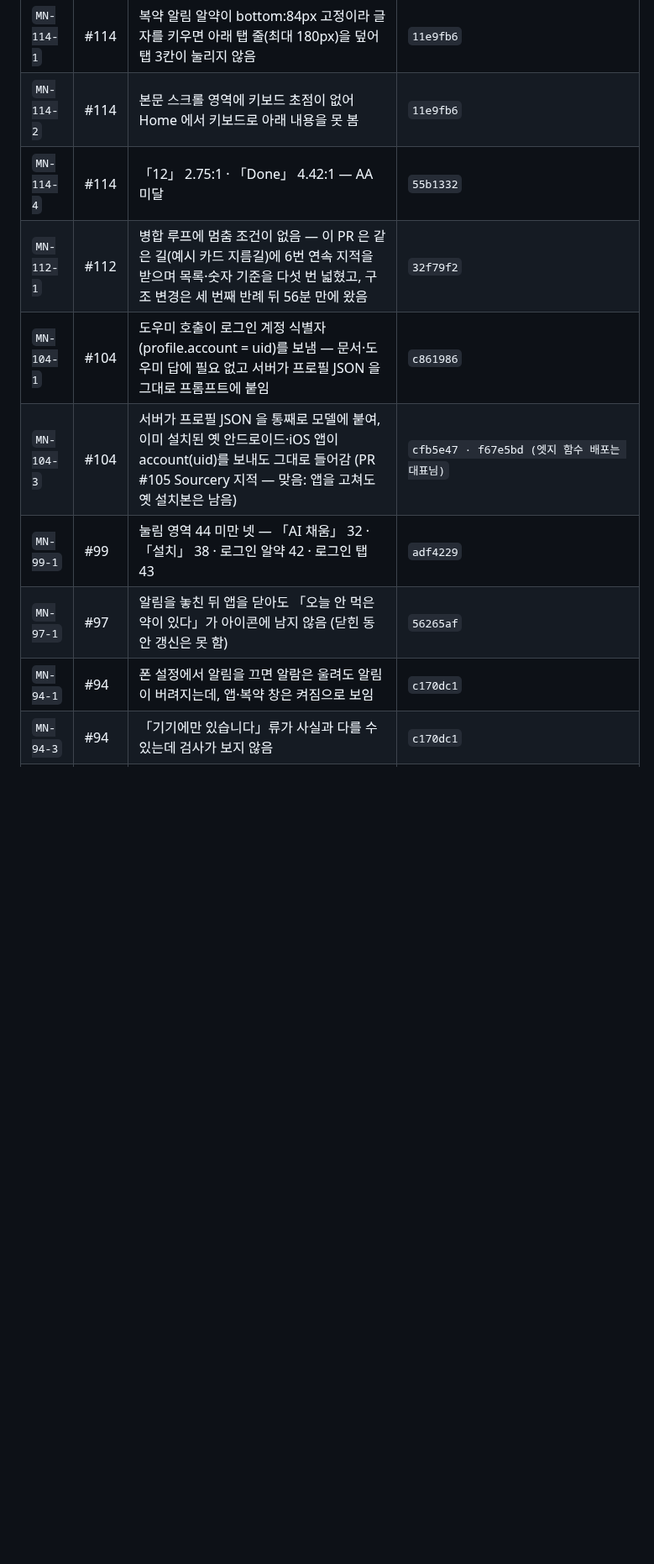
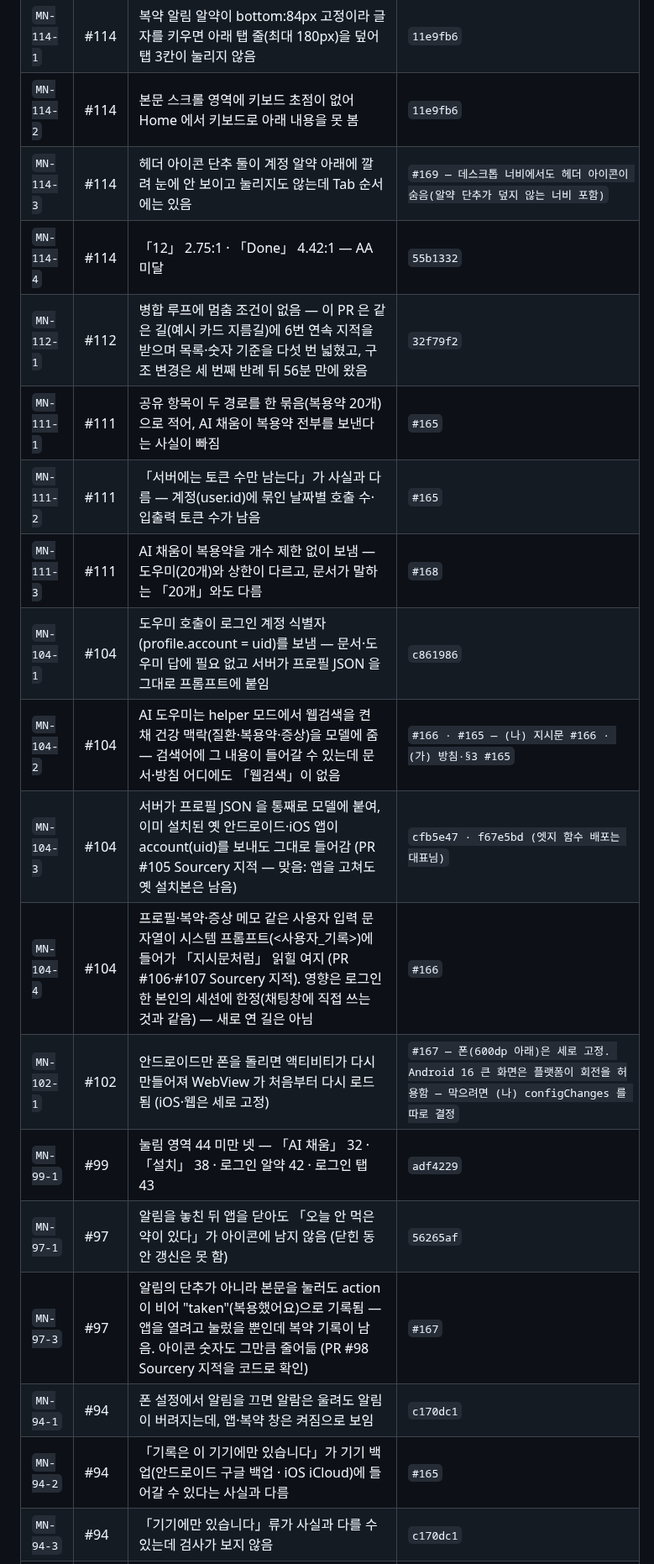
Before and after one commit to hyunjeongshin83/MediNote, a Markdown page: docs/FIXES.md, the part around one of its changes. Shown at 84% size. Rendered like a GitHub page; blank space fills up the shorter version.

```diff
--- a/docs/FIXES.md
+++ b/docs/FIXES.md
@@ -200,12 +219,21 @@
 | `MN-114-1` | #114 | 복약 알림 알약이 bottom:84px 고정이라 글자를 키우면 아래 탭 줄(최대 180px)을 덮어 탭 3칸이 눌리지 않음 | `11e9fb6` |
 | `MN-114-2` | #114 | 본문 스크롤 영역에 키보드 초점이 없어 Home 에서 키보드로 아래 내용을 못 봄 | `11e9fb6` |
+| `MN-114-3` | #114 | 헤더 아이콘 단추 둘이 계정 알약 아래에 깔려 눈에 안 보이고 눌리지도 않는데 Tab 순서에는 있음 | `#169 — 데스크톱 너비에서도 헤더 아이콘이 숨음(알약 단추가 덮지 않는 너비 포함)` |
 | `MN-114-4` | #114 | 「12」 2.75:1 · 「Done」 4.42:1 — AA 미달 | `55b1332` |
 | `MN-112-1` | #112 | 병합 루프에 멈춤 조건이 없음 — 이 PR 은 같은 길(예시 카드 지름길)에 6번 연속 지적을 받으며 목록·숫자 기준을 다섯 번 넓혔고, 구조 변경은 세 번째 반례 뒤 56분 만에 왔음 | `32f79f2` |
+| `MN-111-1` | #111 | 공유 항목이 두 경로를 한 묶음(복용약 20개)으로 적어, AI 채움이 복용약 전부를 보낸다는 사실이 빠짐 | `#165` |
+| `MN-111-2` | #111 | 「서버에는 토큰 수만 남는다」가 사실과 다름 — 계정(user.id)에 묶인 날짜별 호출 수·입출력 토큰 수가 남음 | `#165` |
+| `MN-111-3` | #111 | AI 채움이 복용약을 개수 제한 없이 보냄 — 도우미(20개)와 상한이 다르고, 문서가 말하는 「20개」와도 다름 | `#168` |
 | `MN-104-1` | #104 | 도우미 호출이 로그인 계정 식별자(profile.account = uid)를 보냄 — 문서·도우미 답에 필요 없고 서버가 프로필 JSON 을 그대로 프롬프트에 붙임 | `c861986` |
+| `MN-104-2` | #104 | AI 도우미는 helper 모드에서 웹검색을 켠 채 건강 맥락(질환·복용약·증상)을 모델에 줌 — 검색어에 그 내용이 들어갈 수 있는데 문서·방침 어디에도 「웹검색」이 없음 | `#166 · #165 — (나) 지시문 #166 · (가) 방침·§3 #165` |
 | `MN-104-3` | #104 | 서버가 프로필 JSON 을 통째로 모델에 붙여, 이미 설치된 옛 안드로이드·iOS 앱이 account(uid)를 보내도 그대로 들어감 (PR #105 Sourcery 지적 — 맞음: 앱을 고쳐도 옛 설치본은 남음) | `cfb5e47 · f67e5bd (엣지 함수 배포는 대표님)` |
+| `MN-104-4` | #104 | 프로필·복약·증상 메모 같은 사용자 입력 문자열이 시스템 프롬프트(<사용자_기록>)에 들어가 「지시문처럼」 읽힐 여지 (PR #106·#107 Sourcery 지적). 영향은 로그인한 본인의 세션에 한정(채팅창에 직접 쓰는 것과 같음) — 새로 연 길은 아님 | `#166` |
+| `MN-102-1` | #102 | 안드로이드만 폰을 돌리면 액티비티가 다시 만들어져 WebView 가 처음부터 다시 로드됨 (iOS·웹은 세로 고정) | `#167 — 폰(600dp 아래)은 세로 고정. Android 16 큰 화면은 플랫폼이 회전을 허용함 — 막으려면 (나) configChanges 를 따로 결정` |
 | `MN-99-1` | #99 | 눌림 영역 44 미만 넷 — 「AI 채움」 32 · 「설치」 38 · 로그인 알약 42 · 로그인 탭 43 | `adf4229` |
 | `MN-97-1` | #97 | 알림을 놓친 뒤 앱을 닫아도 「오늘 안 먹은 약이 있다」가 아이콘에 남지 않음 (닫힌 동안 갱신은 못 함) | `56265af` |
+| `MN-97-3` | #97 | 알림의 단추가 아니라 본문을 눌러도 action 이 비어 "taken"(복용했어요)으로 기록됨 — 앱을 열려고 눌렀을 뿐인데 복약 기록이 남음. 아이콘 숫자도 그만큼 줄어듦 (PR #98 Sourcery 지적을 코드로 확인) | `#167` |
 | `MN-94-1` | #94 | 폰 설정에서 알림을 끄면 알람은 울려도 알림이 버려지는데, 앱·복약 창은 켜짐으로 보임 | `c170dc1` |
+| `MN-94-2` | #94 | 「기록은 이 기기에만 있습니다」가 기기 백업(안드로이드 구글 백업 · iOS iCloud)에 들어갈 수 있다는 사실과 다름 | `#165` |
 | `MN-94-3` | #94 | 「기기에만 있습니다」류가 사실과 다를 수 있는데 검사가 보지 않음 | `c170dc1` |
 | `MN-92-1` | #92 | 수면 세션을 하나씩 더해 앱이 둘이면 같은 밤이 두 배 | `f9ed431` |
 | `MN-92-2` | #92 | asleep 표본을 하나씩 더함 · 표본마다 분을 버림 · 200개 상한(오래된 순) | `f9ed431` |
```
Also changed, not shown: other parts of docs/FIXES.md (+42 -58 lines).
